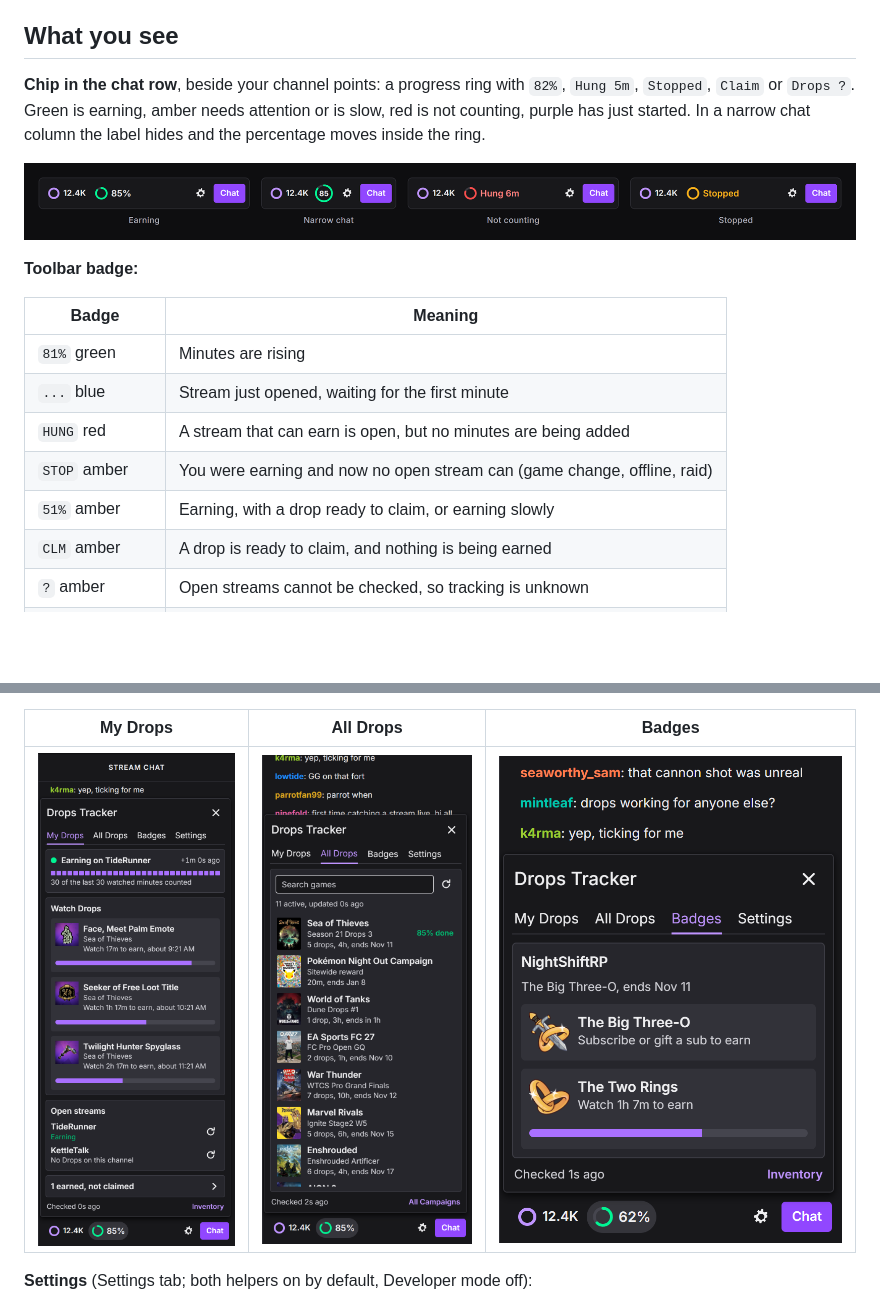
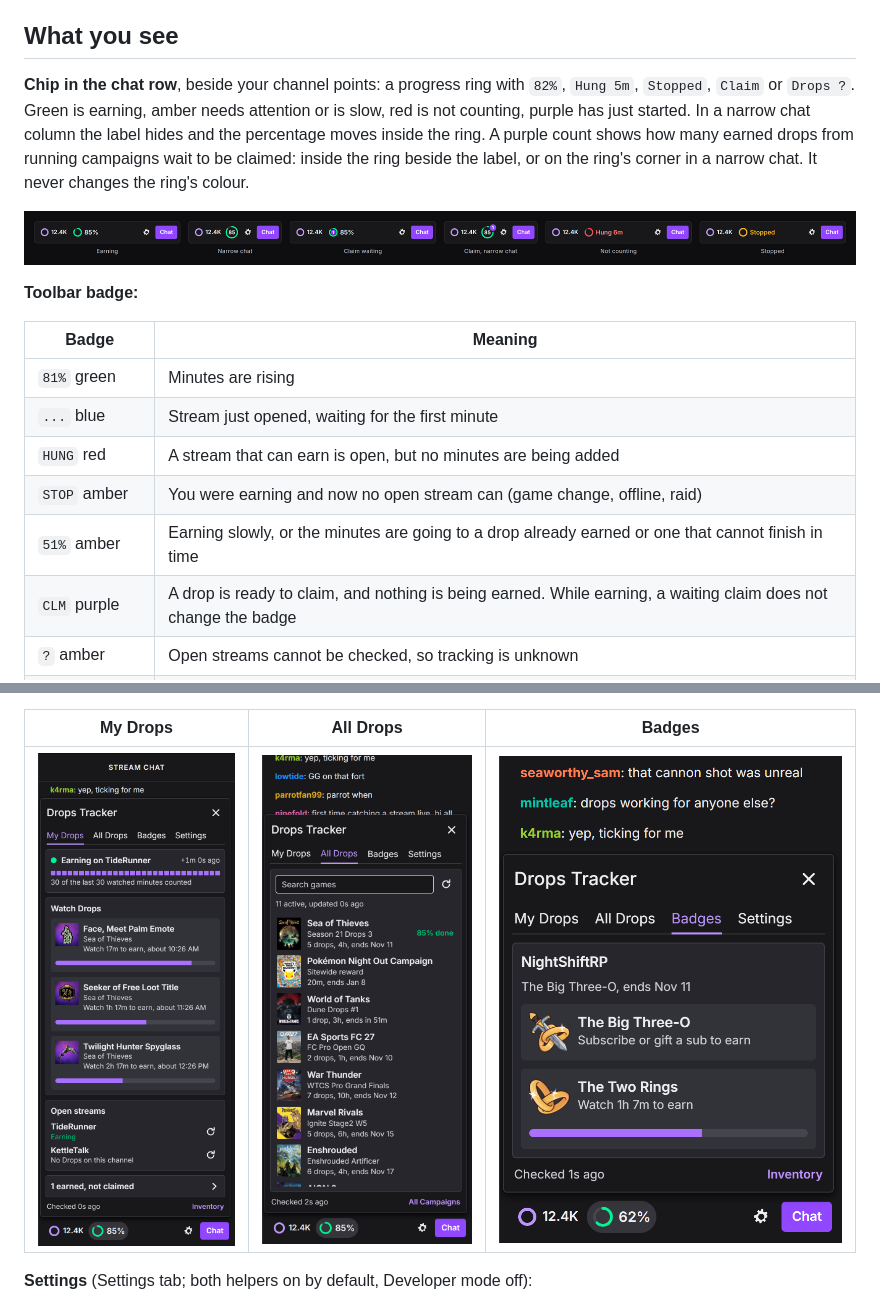
Before and after one commit to hooov/drops-tracker, a Markdown page: README.md, 2 parts joined by grey strips. Rendered like a GitHub page; pictures changed too: docs/screenshots/all-drops.png, docs/screenshots/chip-states.png, docs/screenshots/my-drops.png; blank space fills up the shorter version.

```diff
--- a/README.md
+++ b/README.md
@@ -34,9 +34,9 @@ There is no build step. After changing the code, press **Reload** on the extensi
 
 ## What you see
 
-**Chip in the chat row**, beside your channel points: a progress ring with `82%`, `Hung 5m`, `Stopped`, `Claim` or `Drops ?`. Green is earning, amber needs attention or is slow, red is not counting, purple has just started. In a narrow chat column the label hides and the percentage moves inside the ring.
+**Chip in the chat row**, beside your channel points: a progress ring with `82%`, `Hung 5m`, `Stopped`, `Claim` or `Drops ?`. Green is earning, amber needs attention or is slow, red is not counting, purple has just started. In a narrow chat column the label hides and the percentage moves inside the ring. A purple count shows how many earned drops from running campaigns wait to be claimed: inside the ring beside the label, or on the ring's corner in a narrow chat. It never changes the ring's colour.
 
-![The chip in four states: earning at 85%, the ring with 85 inside in a narrow chat, Hung 6m in red, and Stopped in amber](docs/screenshots/chip-states.png)
+![The chip in six states: earning at 85%, the ring with 85 inside in a narrow chat, a claim waiting shown as a purple 1 inside the ring, the same as a purple badge on the ring's corner in a narrow chat, Hung 6m in red, and Stopped in amber](docs/screenshots/chip-states.png)
 
 **Toolbar badge:**
 
@@ -46,8 +46,8 @@ There is no build step. After changing the code, press **Reload** on the extensi
 | `...` blue | Stream just opened, waiting for the first minute |
 | `HUNG` red | A stream that can earn is open, but no minutes are being added |
 | `STOP` amber | You were earning and now no open stream can (game change, offline, raid) |
-| `51%` amber | Earning, with a drop ready to claim, or earning slowly |
-| `CLM` amber | A drop is ready to claim, and nothing is being earned |
+| `51%` amber | Earning slowly, or the minutes are going to a drop already earned or one that cannot finish in time |
+| `CLM` purple | A drop is ready to claim, and nothing is being earned. While earning, a waiting claim does not change the badge |
 | `?` amber | Open streams cannot be checked, so tracking is unknown |
 | `ERR` / `OFF` grey | Cannot read Twitch / signed out. Progress is unknown, not stalled |
 
```
Also changed, not shown: docs/screenshots/hero.png, docs/screenshots/hung.png, 7 other files.
